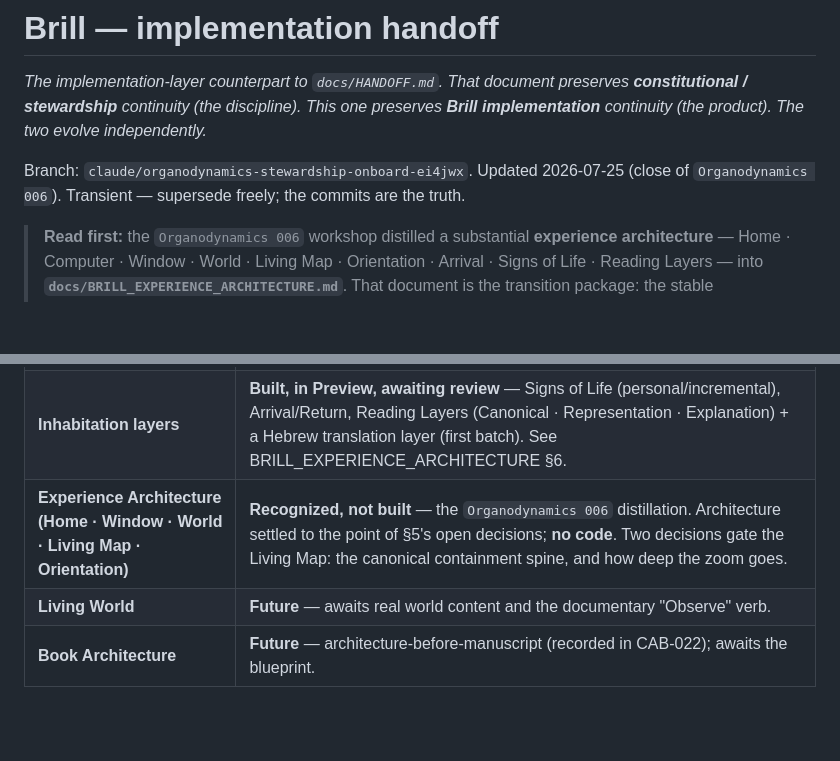
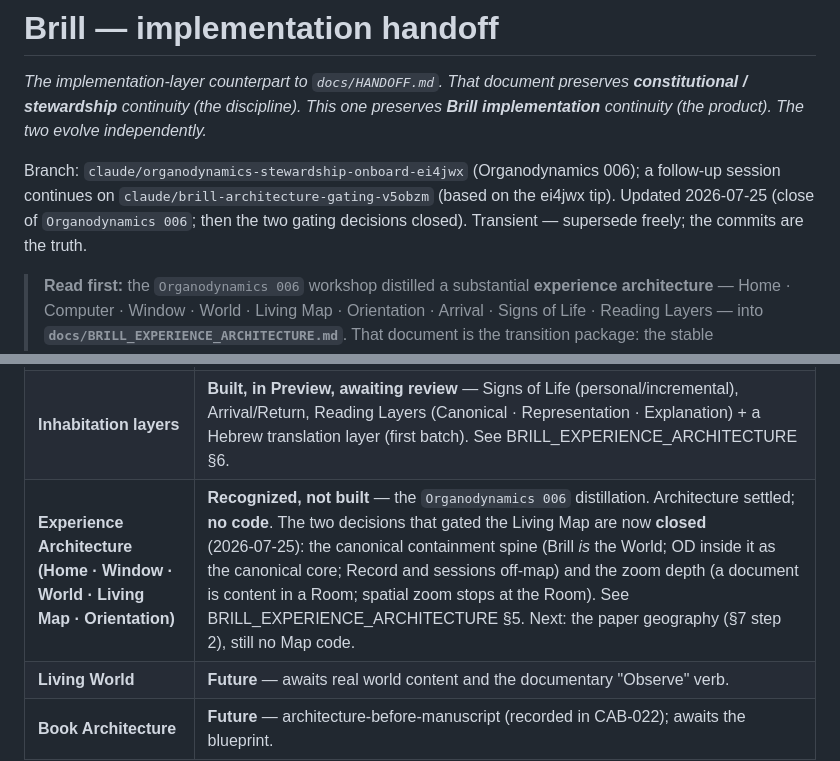
Before and after one commit to brill-foundation/organodynamics, a Markdown page: docs/BRILL_HANDOFF.md, 2 parts joined by grey strips. Drawn GitHub-style; blank space fills up the shorter version.

```diff
--- a/docs/BRILL_HANDOFF.md
+++ b/docs/BRILL_HANDOFF.md
@@ -4,7 +4,9 @@
 **constitutional / stewardship** continuity (the discipline). This one preserves **Brill
 implementation** continuity (the product). The two evolve independently.*
 
-Branch: `claude/organodynamics-stewardship-onboard-ei4jwx`. Updated 2026-07-25 (close of `Organodynamics 006`).
+Branch: `claude/organodynamics-stewardship-onboard-ei4jwx` (Organodynamics 006); a follow‑up
+session continues on `claude/brill-architecture-gating-v5obzm` (based on the ei4jwx tip).
+Updated 2026-07-25 (close of `Organodynamics 006`; then the two gating decisions closed).
 Transient — supersede freely; the commits are the truth.
 
 > **Read first:** the `Organodynamics 006` workshop distilled a substantial
@@ -43,7 +45,7 @@ architecture of the daily workspace (Places, memory, rigor placement, the worksp
 |---|---|
 | **Product UX — foundational restructure** | **Done** — Brill is the public entry; the OD Door is `/organodynamics/`; navigation reorganized around `← Brill`. Live in the repo. |
 | **Inhabitation layers** | **Built, in Preview, awaiting review** — Signs of Life (personal/incremental), Arrival/Return, Reading Layers (Canonical · Representation · Explanation) + a Hebrew translation layer (first batch). See BRILL_EXPERIENCE_ARCHITECTURE §6. |
-| **Experience Architecture (Home · Window · World · Living Map · Orientation)** | **Recognized, not built** — the `Organodynamics 006` distillation. Architecture settled to the point of §5's open decisions; **no code**. Two decisions gate the Living Map: the canonical containment spine, and how deep the zoom goes. |
+| **Experience Architecture (Home · Window · World · Living Map · Orientation)** | **Recognized, not built** — the `Organodynamics 006` distillation. Architecture settled; **no code**. The two decisions that gated the Living Map are now **closed** (2026‑07‑25): the canonical containment spine (Brill *is* the World; OD inside it as the canonical core; Record and sessions off‑map) and the zoom depth (a document is content in a Room; spatial zoom stops at the Room). See BRILL_EXPERIENCE_ARCHITECTURE §5. Next: the paper geography (§7 step 2), still no Map code. |
 | **Living World** | **Future** — awaits real world content and the documentary "Observe" verb. |
 | **Book Architecture** | **Future** — architecture-before-manuscript (recorded in CAB-022); awaits the blueprint. |
 
```
Also changed, not shown: docs/BRILL_EXPERIENCE_ARCHITECTURE.md (+73 -12 lines).
